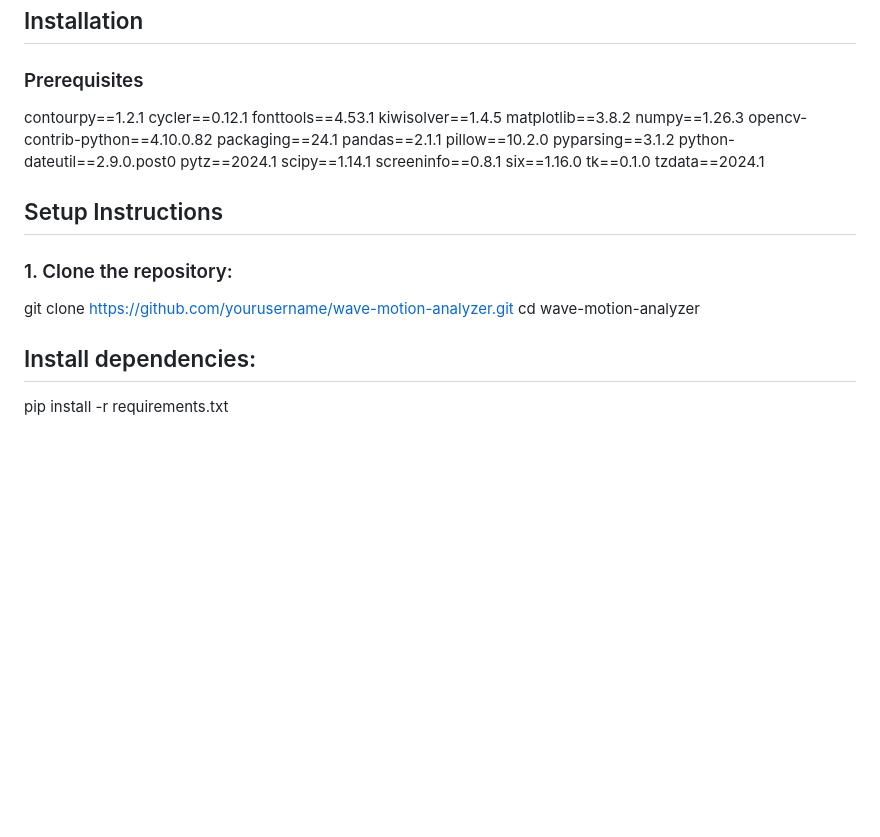
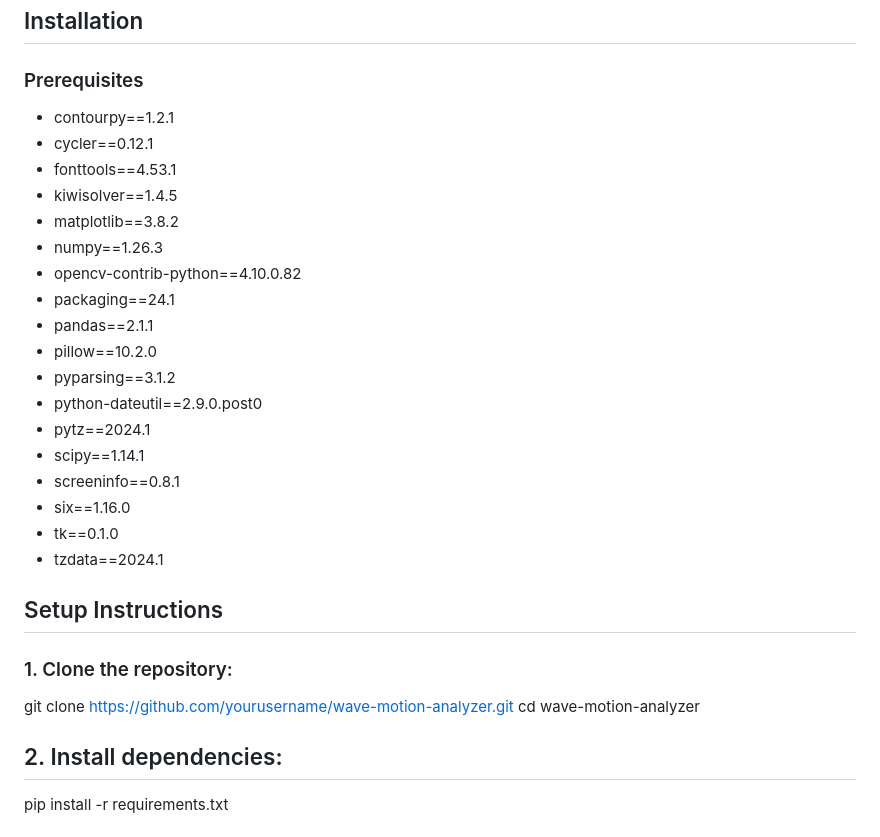
Before and after one commit to MECHANO3B-I-OLOGY/SFA_FECO_analyzer, a Markdown page: readme.md, the part around one of its changes. GitHub-like rendering; blank space fills up the shorter version.

```diff
--- a/readme.md
+++ b/readme.md
@@ -13,24 +13,24 @@ Results Saving: Saves the wave centerlines as a CSV file and visualizes the resu
 
 ### Prerequisites
 
-contourpy==1.2.1
-cycler==0.12.1
-fonttools==4.53.1
-kiwisolver==1.4.5
-matplotlib==3.8.2
-numpy==1.26.3
-opencv-contrib-python==4.10.0.82
-packaging==24.1
-pandas==2.1.1
-pillow==10.2.0
-pyparsing==3.1.2
-python-dateutil==2.9.0.post0
-pytz==2024.1
-scipy==1.14.1
-screeninfo==0.8.1
-six==1.16.0
-tk==0.1.0
-tzdata==2024.1
+- contourpy==1.2.1
+- cycler==0.12.1
+- fonttools==4.53.1
+- kiwisolver==1.4.5
+- matplotlib==3.8.2
+- numpy==1.26.3
+- opencv-contrib-python==4.10.0.82
+- packaging==24.1
+- pandas==2.1.1
+- pillow==10.2.0
+- pyparsing==3.1.2
+- python-dateutil==2.9.0.post0
+- pytz==2024.1
+- scipy==1.14.1
+- screeninfo==0.8.1
+- six==1.16.0
+- tk==0.1.0
+- tzdata==2024.1
 
 ## Setup Instructions
 
@@ -39,7 +39,7 @@ tzdata==2024.1
 git clone https://github.com/yourusername/wave-motion-analyzer.git
 cd wave-motion-analyzer
 
-## Install dependencies:
+## 2. Install dependencies:
 
 pip install -r requirements.txt
 
```
Also changed, not shown: other parts of readme.md (+2 -1 lines).
